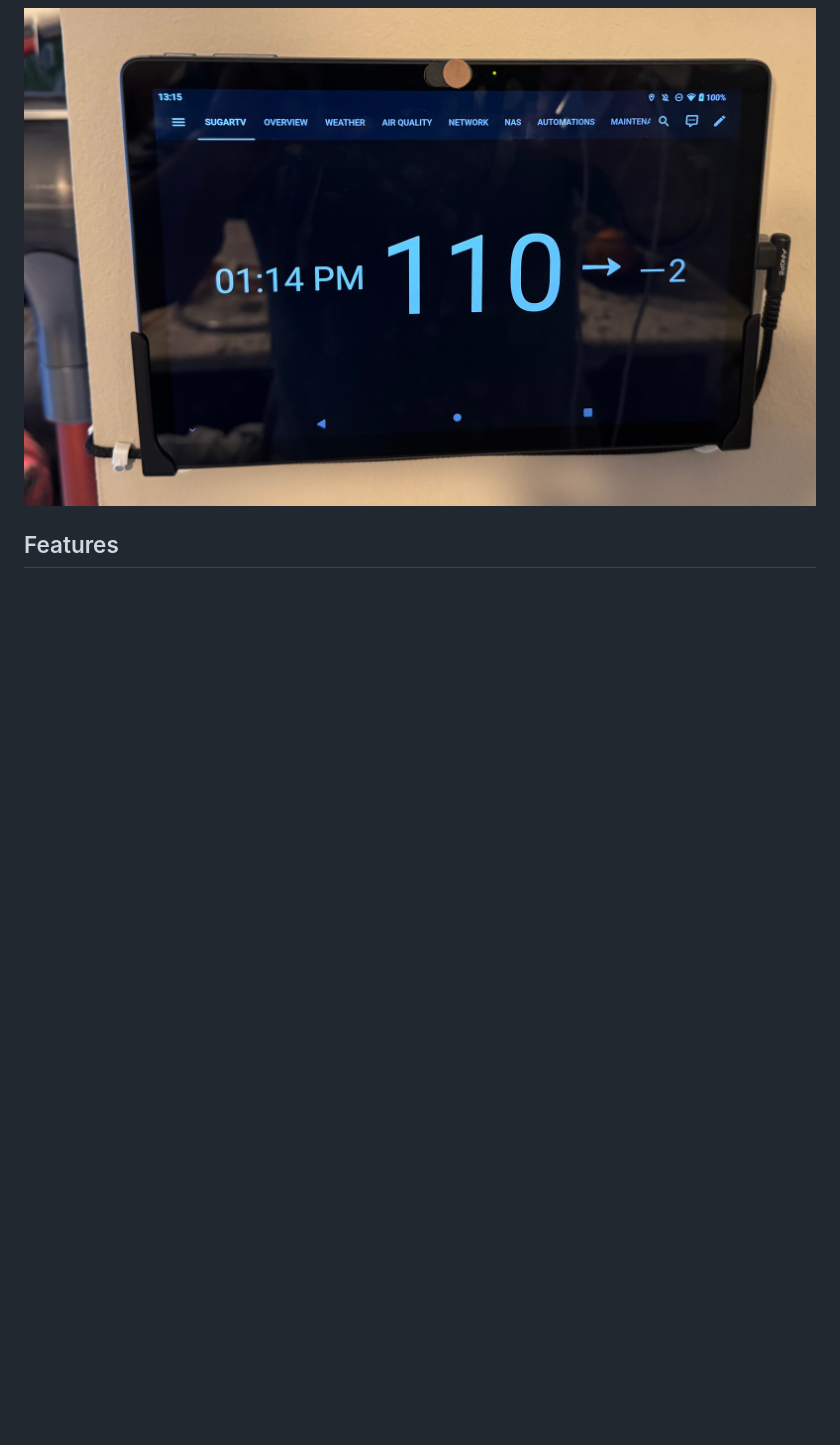
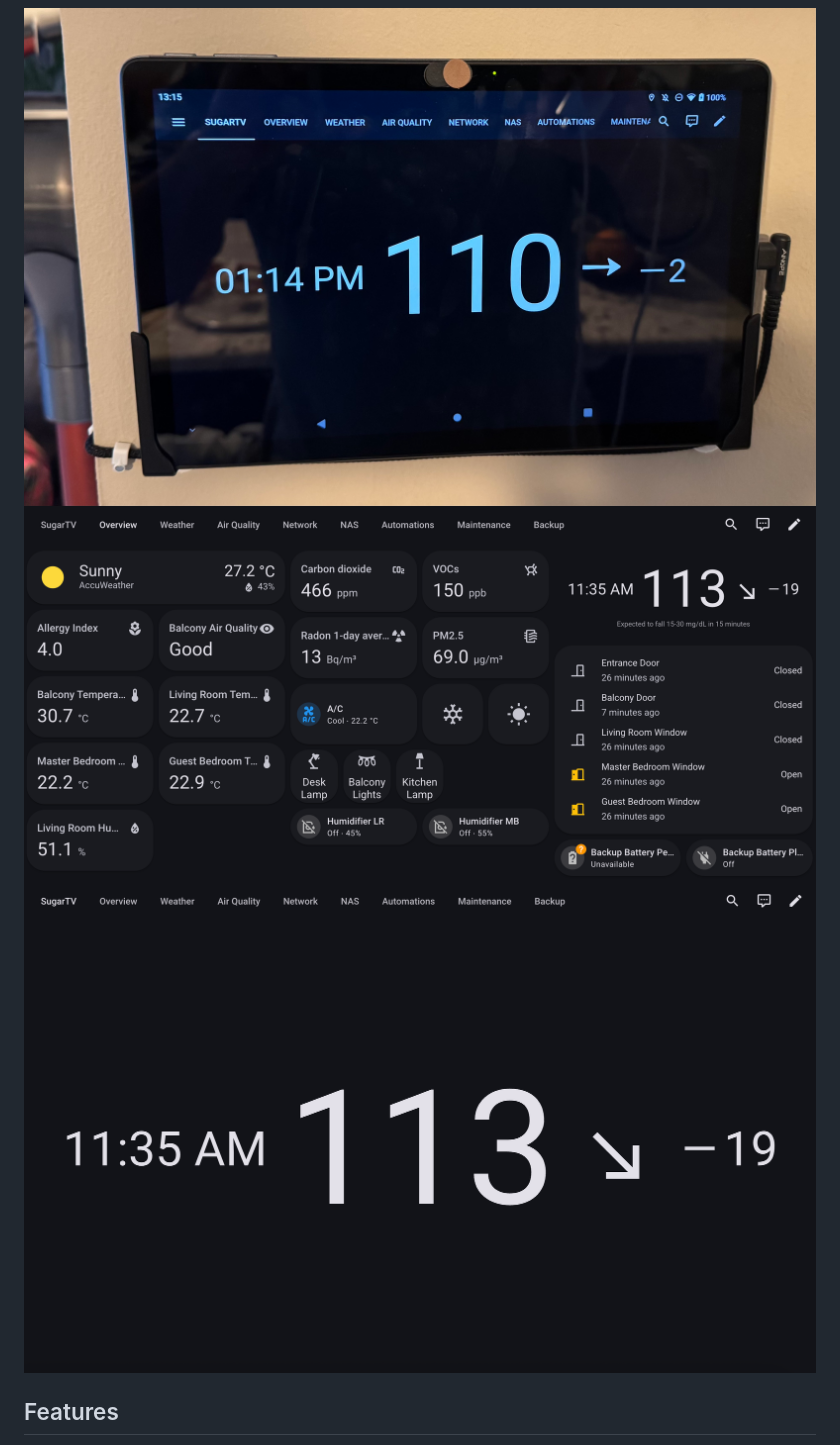
Before and after one commit to wiltodelta/homeassistant-sugartv-card, a Markdown page: README.md, the part around the change. Drawn GitHub-style; pictures changed too: img2.png (added), img3.png (added); blank space fills up the shorter version.

Commit message:
Add new images to README for SugarTV Card
Added img2.png and img3.png to provide additional visual examples of the SugarTV Card in different dashboard views. Updated README.md to include these new images for better documentation.

```diff
--- a/README.md
+++ b/README.md
@@ -5,6 +5,8 @@
 A custom Lovelace card for Home Assistant that provides an enhanced way to display Dexcom data. This card presents glucose information in a visually appealing and easy-to-understand format, making glucose monitoring more convenient.
 
 ![Home Assistant with SugarTV Card on the dashboard at my home](img.jpeg)
+![Embedded SugarTV Card on a dashboard](img2.png)
+![Full-screen view of the SugarTV Card](img3.png)
 
 ## Features
 
```
